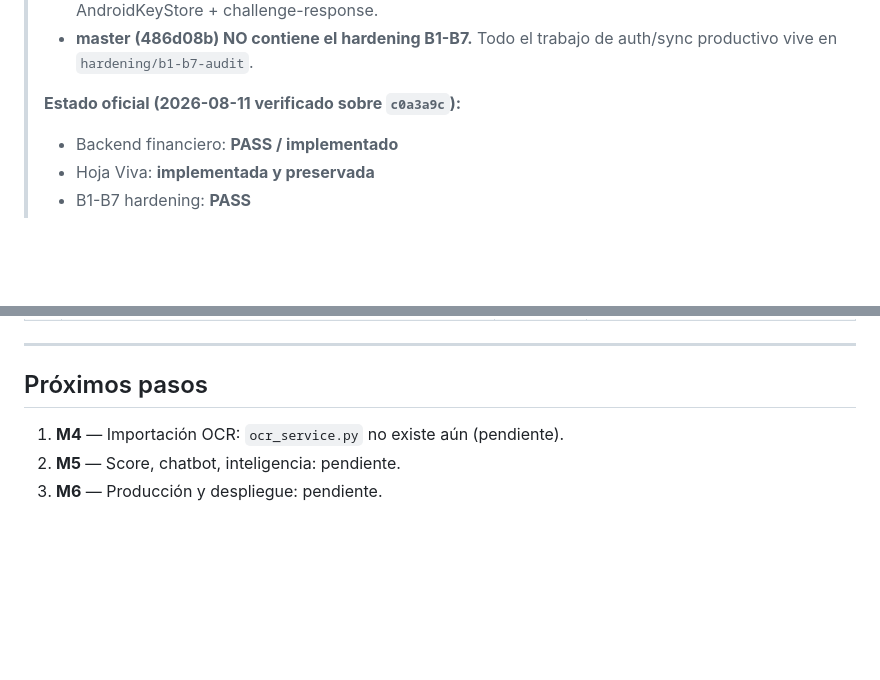
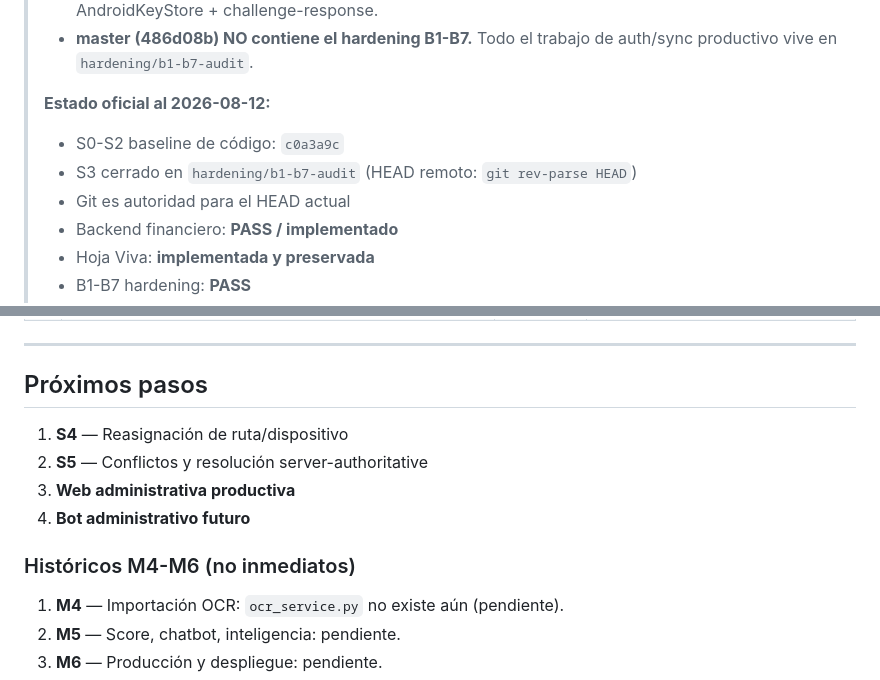
Before and after one commit to karen-claros1212/daily-system, a Markdown page: docs/STATUS.md, 2 parts joined by grey strips. GitHub-like rendering; blank space fills up the shorter version.

Commit message:
docs: fix STATUS.md provenance header and S4/S5 sequence before M4-M6

```diff
--- a/docs/STATUS.md
+++ b/docs/STATUS.md
@@ -21,7 +21,10 @@
 > - **Autenticación por sesión: NO EXISTEN** en el hardening. La auth productiva es JWT ES256 + AndroidKeyStore + challenge-response.
 > - **master (486d08b) NO contiene el hardening B1-B7.** Todo el trabajo de auth/sync productivo vive en `hardening/b1-b7-audit`.
 >
-> **Estado oficial (2026-08-11 verificado sobre `c0a3a9c`):**
+> **Estado oficial al 2026-08-12:**
+> - S0-S2 baseline de código: `c0a3a9c`
+> - S3 cerrado en `hardening/b1-b7-audit` (HEAD remoto: `git rev-parse HEAD`)
+> - Git es autoridad para el HEAD actual
 > - Backend financiero: **PASS / implementado**
 > - Hoja Viva: **implementada y preservada**
 > - B1-B7 hardening: **PASS**
@@ -246,6 +249,13 @@
 
 ## Próximos pasos
 
+1. **S4** — Reasignación de ruta/dispositivo
+2. **S5** — Conflictos y resolución server-authoritative
+3. **Web administrativa productiva**
+4. **Bot administrativo futuro**
+
+### Históricos M4-M6 (no inmediatos)
+
 1. **M4** — Importación OCR: `ocr_service.py` no existe aún (pendiente).
 2. **M5** — Score, chatbot, inteligencia: pendiente.
 3. **M6** — Producción y despliegue: pendiente.
```
